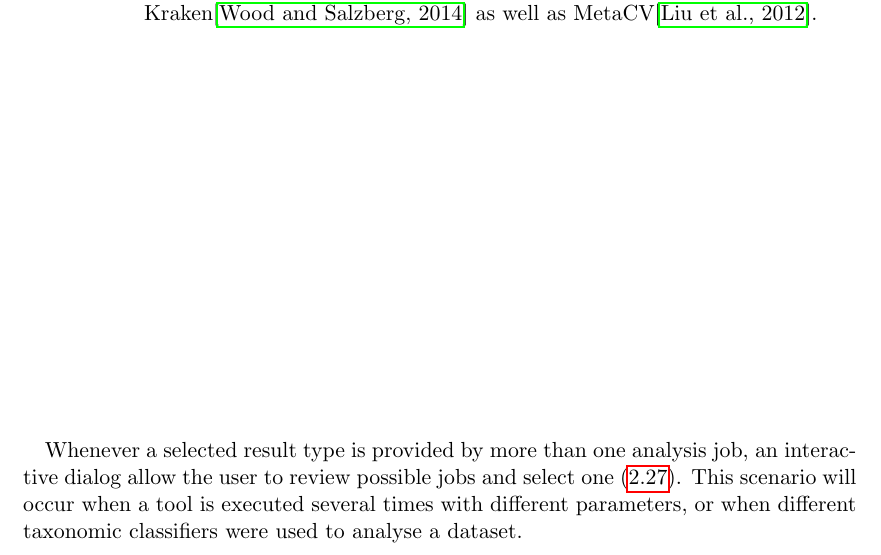
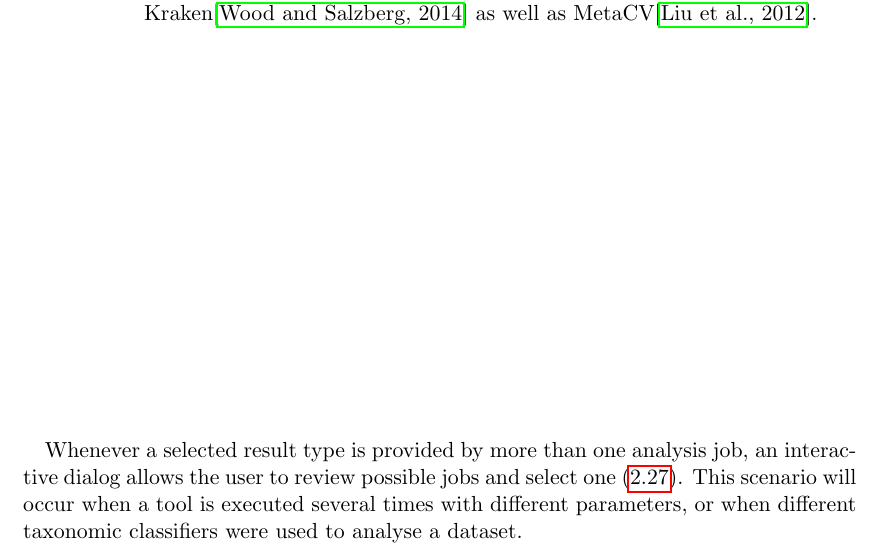
Before and after one commit to MGX-metagenomics/userguide, a LaTeX book (main.tex, which reads using.tex): part of page 29 of 51, cut so that both start at the same text. Compiled offline with pdfLaTeX.

Commit message:
fix typo

```diff
--- a/using.tex
+++ b/using.tex
@@ -374,7 +374,7 @@ as well as MetaCV\cite{METACV}.}
 \label{viz4}
 \end{figure}
 
-Whenever a selected result type is provided by more than one analysis job, an interactive dialog allow the user to
+Whenever a selected result type is provided by more than one analysis job, an interactive dialog allows the user to
 review possible jobs and select one (\ref{viz4}). This scenario will occur when a tool is executed several
 times with different parameters, or when different taxonomic classifiers were used to analyse a dataset.
 
```
